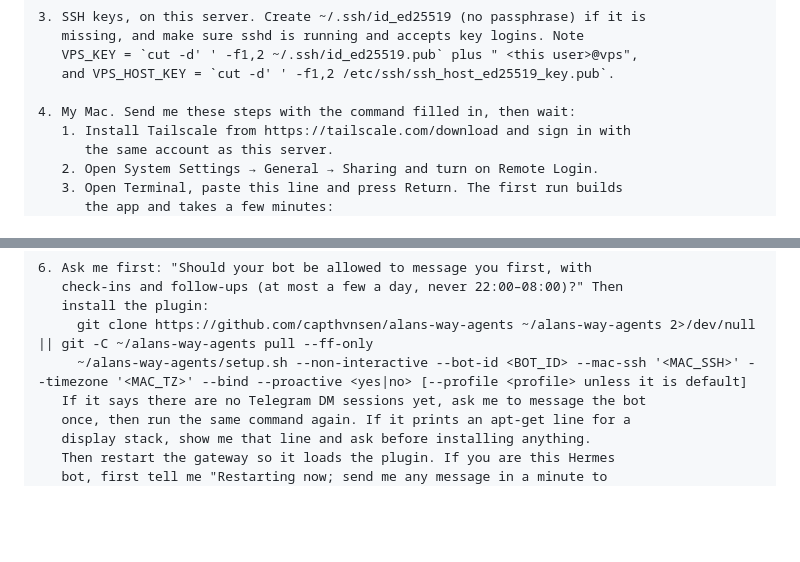
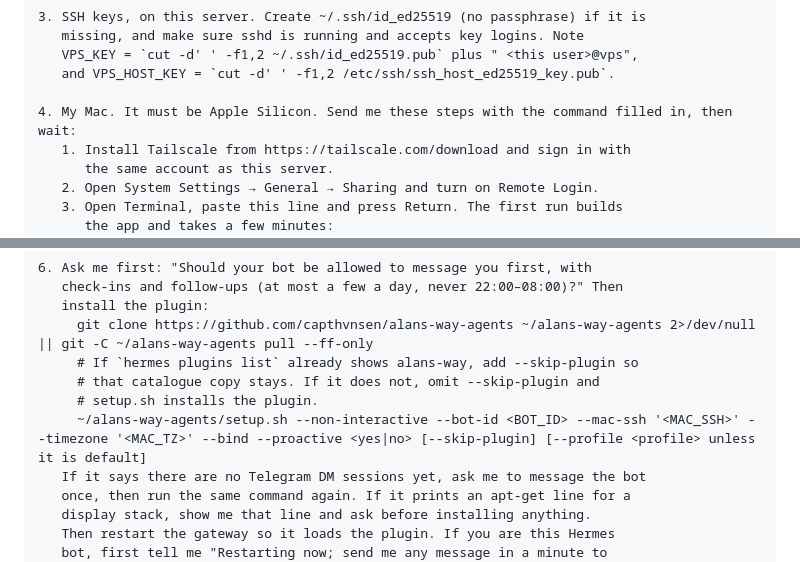
Before and after one commit to capthvnsen/alans-way, a Markdown page: docs/setup-prompt.md, 2 parts joined by grey strips. Rendered like a GitHub page; blank space fills up the shorter version.

Commit message:
Tell the setup agent when to keep a catalogue plugin, and that the Mac must be Apple Silicon.
Co-authored-by: Cursor <cursoragent@cursor.com>

```diff
--- a/docs/setup-prompt.md
+++ b/docs/setup-prompt.md
@@ -49,7 +49,7 @@ Rules for the whole job:
    VPS_KEY = `cut -d' ' -f1,2 ~/.ssh/id_ed25519.pub` plus " <this user>@vps",
    and VPS_HOST_KEY = `cut -d' ' -f1,2 /etc/ssh/ssh_host_ed25519_key.pub`.
 
-4. My Mac. Send me these steps with the command filled in, then wait:
+4. My Mac. It must be Apple Silicon. Send me these steps with the command filled in, then wait:
    1. Install Tailscale from https://tailscale.com/download and sign in with
       the same account as this server.
    2. Open System Settings → General → Sharing and turn on Remote Login.
@@ -77,7 +77,10 @@ Rules for the whole job:
    check-ins and follow-ups (at most a few a day, never 22:00–08:00)?" Then
    install the plugin:
      git clone https://github.com/capthvnsen/alans-way-agents ~/alans-way-agents 2>/dev/null || git -C ~/alans-way-agents pull --ff-only
-     ~/alans-way-agents/setup.sh --non-interactive --bot-id <BOT_ID> --mac-ssh '<MAC_SSH>' --timezone '<MAC_TZ>' --bind --proactive <yes|no> [--profile <profile> unless it is default]
+     # If `hermes plugins list` already shows alans-way, add --skip-plugin so
+     # that catalogue copy stays. If it does not, omit --skip-plugin and
+     # setup.sh installs the plugin.
+     ~/alans-way-agents/setup.sh --non-interactive --bot-id <BOT_ID> --mac-ssh '<MAC_SSH>' --timezone '<MAC_TZ>' --bind --proactive <yes|no> [--skip-plugin] [--profile <profile> unless it is default]
    If it says there are no Telegram DM sessions yet, ask me to message the bot
    once, then run the same command again. If it prints an apt-get line for a
    display stack, show me that line and ask before installing anything.
```
Also changed, not shown: docs/setup-for-agents.md (+6 -4 lines).
